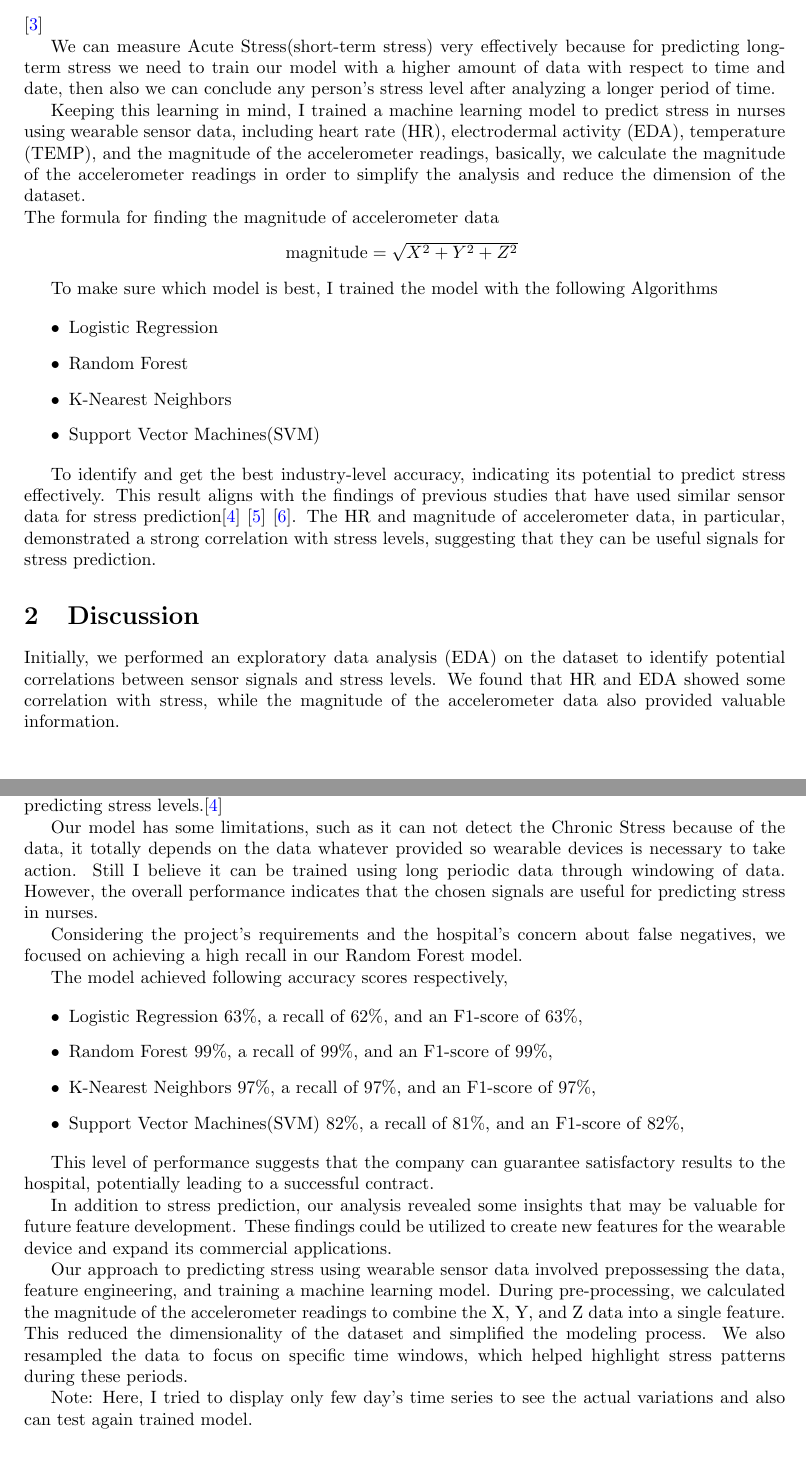
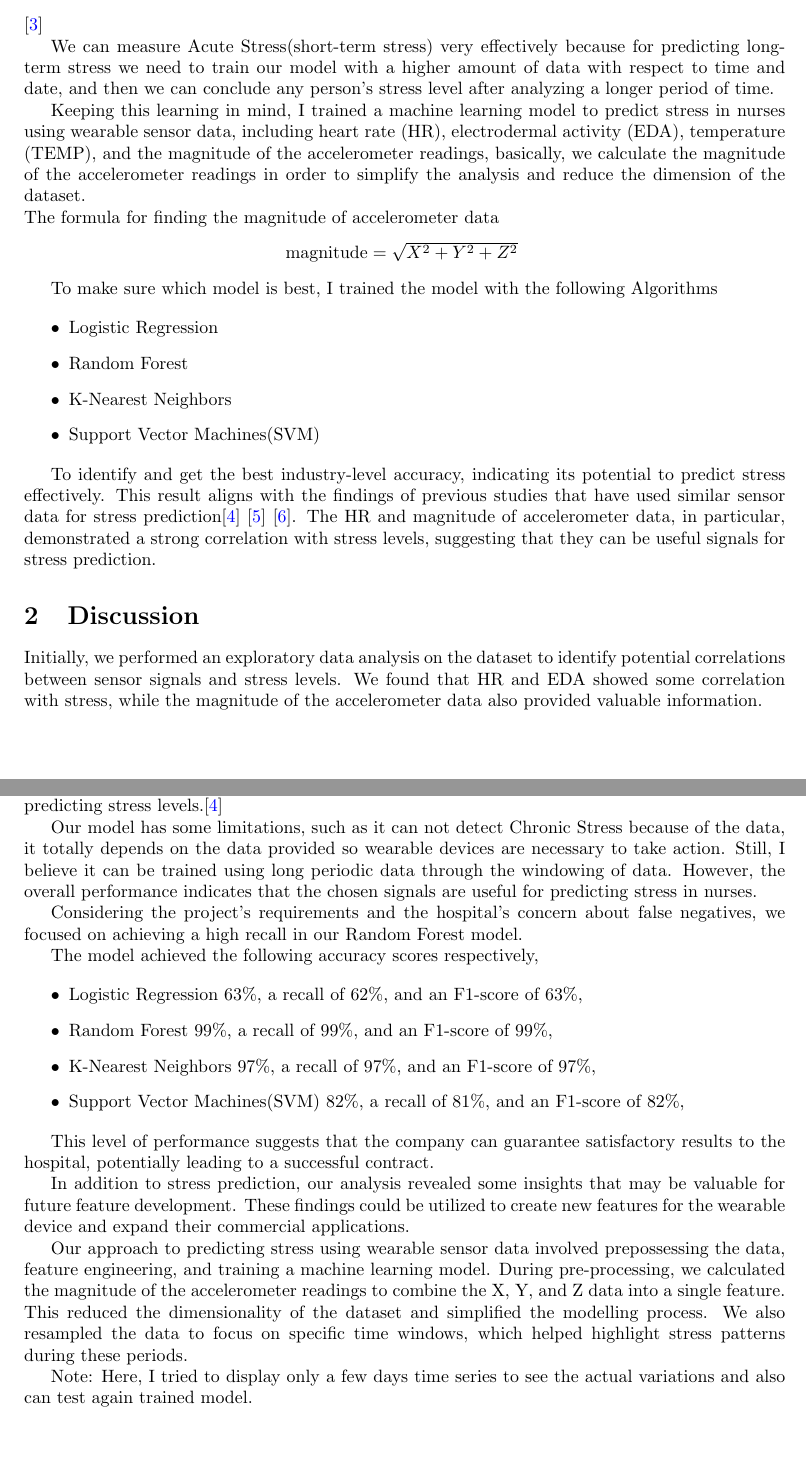
Before and after one commit to kv22458/Project-Nurses-Overleaf, a LaTeX paper (main.tex): two parts of pages 2 and 3 of 7, joined at a grey line, cut so that both start at the same text. Compiled offline with pdfLaTeX.

Commit message:
Updates from Overleaf

```diff
--- a/main.tex
+++ b/main.tex
@@ -70,7 +70,7 @@ We can use EDA and Heart rate based on analysis of the Correlation between them,
 \end{itemize}\cite{firbit5366}
 
 
-We can measure Acute Stress(short-term stress) very effectively because for predicting long-term stress we need to train our model with a higher amount of data with respect to time and date, then also we can conclude any person's stress level after analyzing a longer period of time.
+We can measure Acute Stress(short-term stress) very effectively because for predicting long-term stress we need to train our model with a higher amount of data with respect to time and date, and then we can conclude any person's stress level after analyzing a longer period of time.
 
 Keeping this learning in mind, I trained a machine learning model to predict stress in nurses using wearable sensor data, including heart rate (HR), electrodermal activity (EDA), temperature (TEMP), and the magnitude
 of the accelerometer readings, basically, we calculate the magnitude of the accelerometer readings
@@ -97,15 +97,15 @@ To identify and get the best industry-level accuracy, indicating its potential t
 
 \section{Discussion}
 
-Initially, we performed an exploratory data analysis (EDA) on the dataset to identify potential correlations between sensor signals and stress levels. We found that HR and EDA showed some correlation with stress, while the magnitude of the accelerometer data also provided valuable information.
+Initially, we performed an exploratory data analysis on the dataset to identify potential correlations between sensor signals and stress levels. We found that HR and EDA showed some correlation with stress, while the magnitude of the accelerometer data also provided valuable information.
 
 To develop a predictive model, we experimented with several machine learning algorithms, including Logistic Regression, Random Forest, and Support Vector Machines. We performed cross-validation and proper train/test splits to ensure the generalizability of our model. After comparing the performance of these algorithms, we found that Random Forest provided the best accuracy in predicting stress levels.\cite{stressmonitoring_iq3244}
 
-Our model has some limitations, such as it can not detect the Chronic Stress because of the data, it totally depends on the data whatever provided so wearable devices is necessary to take action. Still I believe it can be trained using long periodic data through windowing of data. However, the overall performance indicates that the chosen signals are useful for predicting stress in nurses.
+Our model has some limitations, such as it can not detect Chronic Stress because of the data, it totally depends on the data provided so wearable devices are necessary to take action. Still, I believe it can be trained using long periodic data through the windowing of data. However, the overall performance indicates that the chosen signals are useful for predicting stress in nurses.
 
 Considering the project's requirements and the hospital's concern about false negatives, we focused on achieving a high recall in our Random Forest model.
 
-The model achieved following accuracy scores respectively,
+The model achieved the following accuracy scores respectively,
 
 \begin{itemize}
 \item Logistic Regression 63\%, a recall of 62\%, and an F1-score of 63\%,
@@ -122,9 +122,9 @@ This level of performance suggests that the company can guarantee satisfactory r
     \label{fig:my_label}
 \end{figure}
 
-In addition to stress prediction, our analysis revealed some insights that may be valuable for future feature development. These findings could be utilized to create new features for the wearable device and expand its commercial applications.
+In addition to stress prediction, our analysis revealed some insights that may be valuable for future feature development. These findings could be utilized to create new features for the wearable device and expand their commercial applications.
 
-Our approach to predicting stress using wearable sensor data involved prepossessing the data, feature engineering, and training a machine learning model. During pre-processing, we calculated the magnitude of the accelerometer readings to combine the X, Y, and Z data into a single feature. This reduced the dimensionality of the dataset and simplified the modeling process. We also resampled the data to focus on specific time windows, which helped highlight stress patterns during these periods.
+Our approach to predicting stress using wearable sensor data involved prepossessing the data, feature engineering, and training a machine learning model. During pre-processing, we calculated the magnitude of the accelerometer readings to combine the X, Y, and Z data into a single feature. This reduced the dimensionality of the dataset and simplified the modelling process. We also resampled the data to focus on specific time windows, which helped highlight stress patterns during these periods.
 
 
 \begin{figure}
@@ -147,7 +147,7 @@ Our approach to predicting stress using wearable sensor data involved prepossess
     \caption{Stress Level During the Same Time}
     \label{fig:my_label}
 \end{figure}
-Note: Here, I tried to display only few day's time series to see the actual variations and also can test again trained model.
+Note: Here, I tried to display only a few days time series to see the actual variations and also can test again trained model.
 
 \subsection{QnA}
 \textbf{Are these signals useful for predicting stress?}
```
Also changed, not shown: main.tex (6 more changed lines).
